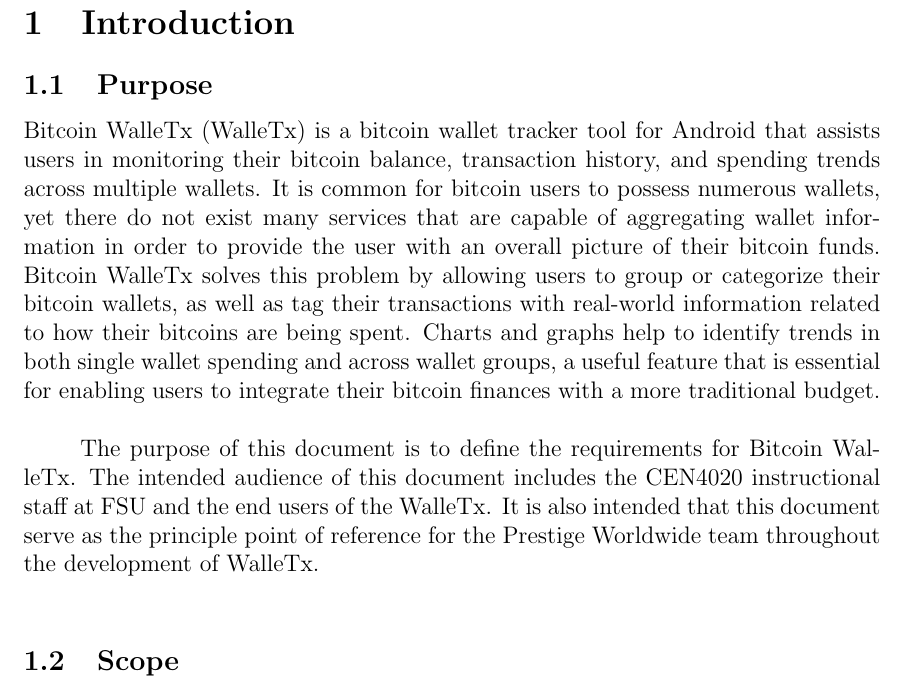
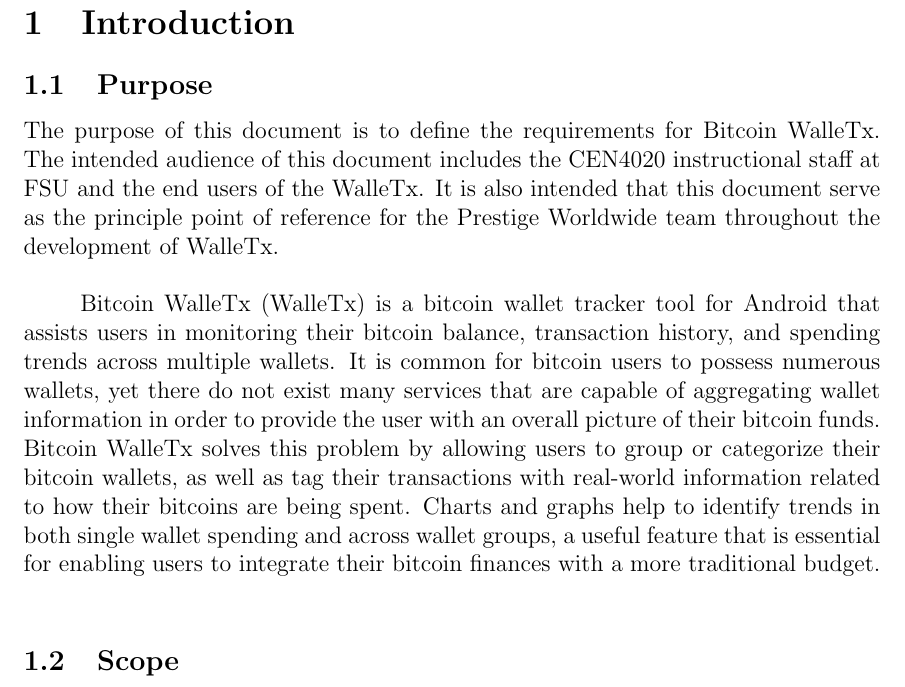
Before and after one commit to MichaelDanko/WalleTX, a LaTeX document (documentation/srs/srs.tex, which reads documentation/srs/chapter1/chapter1.tex): part of page 4 of 28, cut so that both start at the same text. Compiled offline with pdfLaTeX; a LaTeX package or settings file that is missing is left out.

Commit message:
para flip

```diff
--- a/documentation/srs/chapter1/chapter1.tex
+++ b/documentation/srs/chapter1/chapter1.tex
@@ -1,10 +1,9 @@
 \section{Introduction}
 
 	\subsection{Purpose}
+		The purpose of this document is to define the requirements for Bitcoin WalleTx. The intended audience of this document includes the CEN4020 instructional staff at FSU and the end users of the WalleTx. It is also intended that this document serve as the principle point of reference for the Prestige Worldwide team throughout the development of WalleTx.\\
 
 	Bitcoin WalleTx (WalleTx) is a bitcoin wallet tracker tool for Android that assists users in monitoring their bitcoin balance, transaction history, and spending trends across multiple wallets. It is common for bitcoin users to possess numerous wallets, yet there do not exist many services that are capable of aggregating wallet information in order to provide the user with an overall picture of their bitcoin funds. Bitcoin WalleTx solves this problem by allowing users to group or categorize their bitcoin wallets, as well as tag their transactions with real-world information related to how their bitcoins are being spent. Charts and graphs help to identify trends in both single wallet spending and across wallet groups, a useful feature that is essential for enabling users to integrate their bitcoin finances with a more traditional budget.\\
-
-	The purpose of this document is to define the requirements for Bitcoin WalleTx. The intended audience of this document includes the CEN4020 instructional staff at FSU and the end users of the WalleTx. It is also intended that this document serve as the principle point of reference for the Prestige Worldwide team throughout the development of WalleTx.\\
 
 	\subsection{Scope}
 
```
Also changed, not shown: documentation/srs/srs.pdf.
